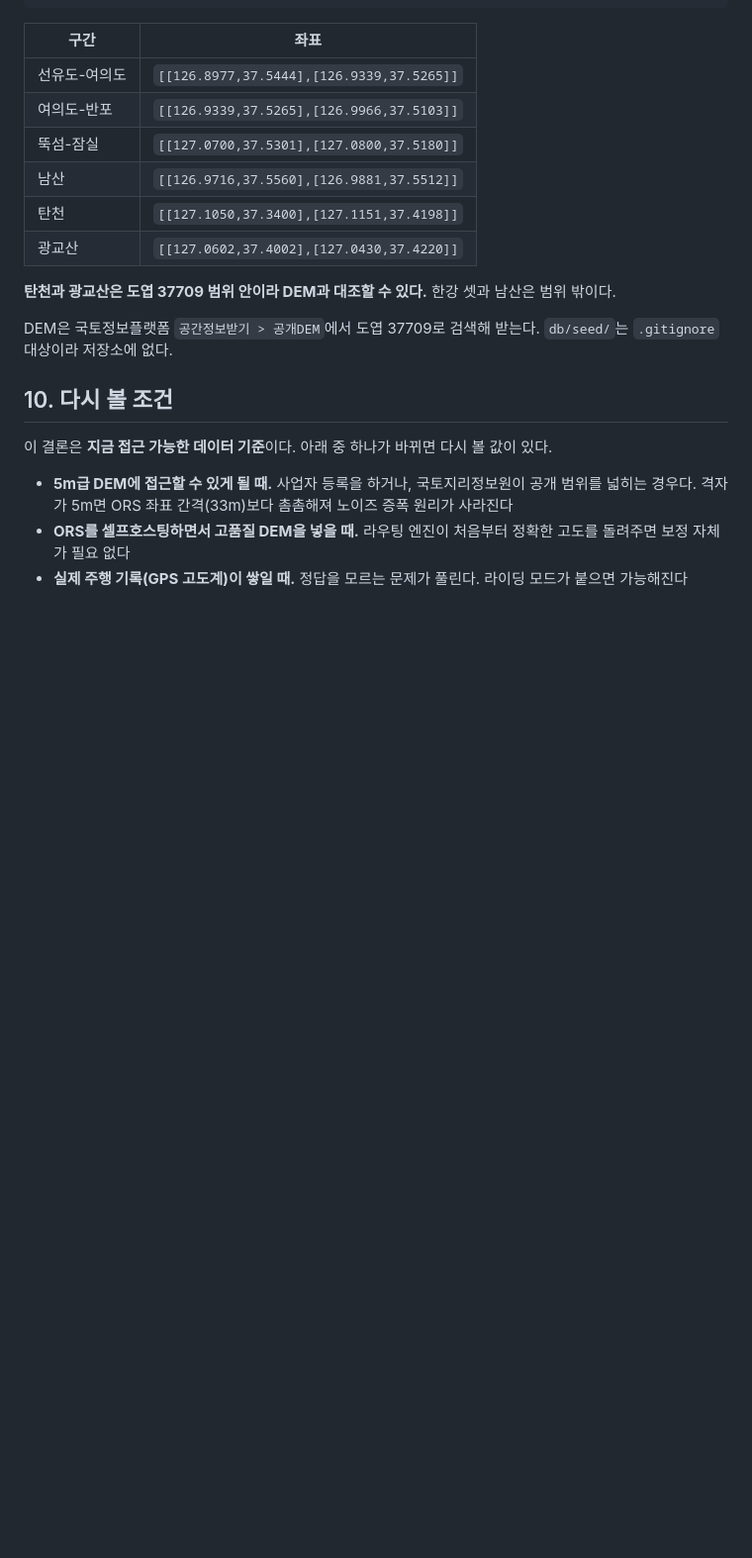
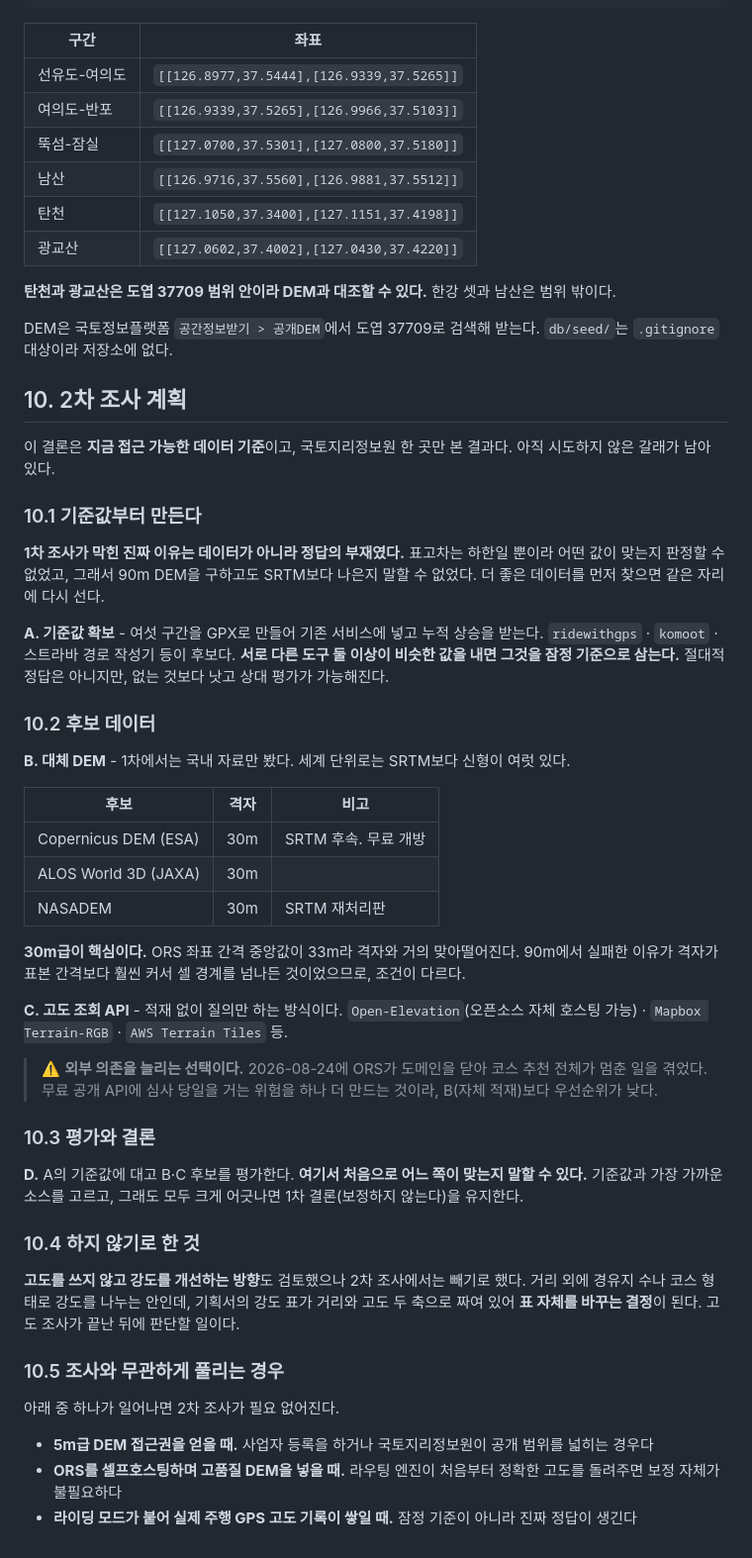
Before and after one commit to qbuzxj370-crypto/ridely-backend, a Markdown page: docs/shared/SPIKE_ELEVATION.md, the part around the change. Shown at 99% size. Drawn GitHub-style; blank space fills up the shorter version.

Commit message:
docs: 고도 보정 2차 조사 계획 추가
1차 조사가 막힌 진짜 이유는 데이터가 아니라 정답의 부재였다. 표고차는 하한일 뿐이라 어떤 값이 맞는지 판정할 수 없었고, 그래서 90m DEM을 구하고도 SRTM보다 나은지 말할 수 없었다.

그래서 기준값 확보를 먼저 둔다. 여섯 구간을 GPX로 만들어 기존 서비스에 넣고 누적 상승을 받는다. 서로 다른 도구 둘 이상이 비슷한 값을 내면 그것을 잠정 기준으로 삼는다. 절대적 정답은 아니지만 상대 평가가 가능해진다.

후보는 둘이다. 대체 DEM은 Copernicus, ALOS, NASADEM 셋 다 30m급이라 ORS 좌표 간격 33m와 맞아떨어진다. 90m에서 실패한 이유가 격자가 표본 간격보다 커서 셀 경계를 넘나든 것이었으므로 조건이 다르다. 고도 조회 API는 적재 없이 질의만 하지만 외부 의존을 하나 더 만드는 것이라 우선순위를 낮췄다. ORS 도메인 폐쇄로 서비스가 멈춘 일을 겪은 뒤다.

고도를 쓰지 않고 강도를 개선하는 방향은 뺐다. 기획서의 강도 표가 거리와 고도 두 축이라 표 자체를 바꾸는 결정이 된다. 고도 조사가 끝난 뒤에 판단할 일이다.

```diff
--- a/docs/shared/SPIKE_ELEVATION.md
+++ b/docs/shared/SPIKE_ELEVATION.md
@@ -185,10 +185,44 @@ Authorization: {ORS_API_KEY}
 
 DEM은 국토정보플랫폼 `공간정보받기 > 공개DEM`에서 도엽 37709로 검색해 받는다. `db/seed/`는 `.gitignore` 대상이라 저장소에 없다.
 
-## 10. 다시 볼 조건
+## 10. 2차 조사 계획
 
-이 결론은 **지금 접근 가능한 데이터 기준**이다. 아래 중 하나가 바뀌면 다시 볼 값이 있다.
+이 결론은 **지금 접근 가능한 데이터 기준**이고, 국토지리정보원 한 곳만 본 결과다. 아직 시도하지 않은 갈래가 남아 있다.
 
-- **5m급 DEM에 접근할 수 있게 될 때.** 사업자 등록을 하거나, 국토지리정보원이 공개 범위를 넓히는 경우다. 격자가 5m면 ORS 좌표 간격(33m)보다 촘촘해져 노이즈 증폭 원리가 사라진다
-- **ORS를 셀프호스팅하면서 고품질 DEM을 넣을 때.** 라우팅 엔진이 처음부터 정확한 고도를 돌려주면 보정 자체가 필요 없다
-- **실제 주행 기록(GPS 고도계)이 쌓일 때.** 정답을 모르는 문제가 풀린다. 라이딩 모드가 붙으면 가능해진다
+### 10.1 기준값부터 만든다
+
+**1차 조사가 막힌 진짜 이유는 데이터가 아니라 정답의 부재였다.** 표고차는 하한일 뿐이라 어떤 값이 맞는지 판정할 수 없었고, 그래서 90m DEM을 구하고도 SRTM보다 나은지 말할 수 없었다. 더 좋은 데이터를 먼저 찾으면 같은 자리에 다시 선다.
+
+**A. 기준값 확보** - 여섯 구간을 GPX로 만들어 기존 서비스에 넣고 누적 상승을 받는다. `ridewithgps` · `komoot` · 스트라바 경로 작성기 등이 후보다. **서로 다른 도구 둘 이상이 비슷한 값을 내면 그것을 잠정 기준으로 삼는다.** 절대적 정답은 아니지만, 없는 것보다 낫고 상대 평가가 가능해진다.
+
+### 10.2 후보 데이터
+
+**B. 대체 DEM** - 1차에서는 국내 자료만 봤다. 세계 단위로는 SRTM보다 신형이 여럿 있다.
+
+| 후보 | 격자 | 비고 |
+|---|---|---|
+| Copernicus DEM (ESA) | 30m | SRTM 후속. 무료 개방 |
+| ALOS World 3D (JAXA) | 30m | |
+| NASADEM | 30m | SRTM 재처리판 |
+
+**30m급이 핵심이다.** ORS 좌표 간격 중앙값이 33m라 격자와 거의 맞아떨어진다. 90m에서 실패한 이유가 격자가 표본 간격보다 훨씬 커서 셀 경계를 넘나든 것이었으므로, 조건이 다르다.
+
+**C. 고도 조회 API** - 적재 없이 질의만 하는 방식이다. `Open-Elevation`(오픈소스 자체 호스팅 가능) · `Mapbox Terrain-RGB` · `AWS Terrain Tiles` 등.
+
+> ⚠️ **외부 의존을 늘리는 선택이다.** 2026-08-24에 ORS가 도메인을 닫아 코스 추천 전체가 멈춘 일을 겪었다. 무료 공개 API에 심사 당일을 거는 위험을 하나 더 만드는 것이라, B(자체 적재)보다 우선순위가 낮다.
+
+### 10.3 평가와 결론
+
+**D.** A의 기준값에 대고 B·C 후보를 평가한다. **여기서 처음으로 어느 쪽이 맞는지 말할 수 있다.** 기준값과 가장 가까운 소스를 고르고, 그래도 모두 크게 어긋나면 1차 결론(보정하지 않는다)을 유지한다.
+
+### 10.4 하지 않기로 한 것
+
+**고도를 쓰지 않고 강도를 개선하는 방향**도 검토했으나 2차 조사에서는 빼기로 했다. 거리 외에 경유지 수나 코스 형태로 강도를 나누는 안인데, 기획서의 강도 표가 거리와 고도 두 축으로 짜여 있어 **표 자체를 바꾸는 결정**이 된다. 고도 조사가 끝난 뒤에 판단할 일이다.
+
+### 10.5 조사와 무관하게 풀리는 경우
+
+아래 중 하나가 일어나면 2차 조사가 필요 없어진다.
+
+- **5m급 DEM 접근권을 얻을 때.** 사업자 등록을 하거나 국토지리정보원이 공개 범위를 넓히는 경우다
+- **ORS를 셀프호스팅하며 고품질 DEM을 넣을 때.** 라우팅 엔진이 처음부터 정확한 고도를 돌려주면 보정 자체가 불필요하다
+- **라이딩 모드가 붙어 실제 주행 GPS 고도 기록이 쌓일 때.** 잠정 기준이 아니라 진짜 정답이 생긴다
```
